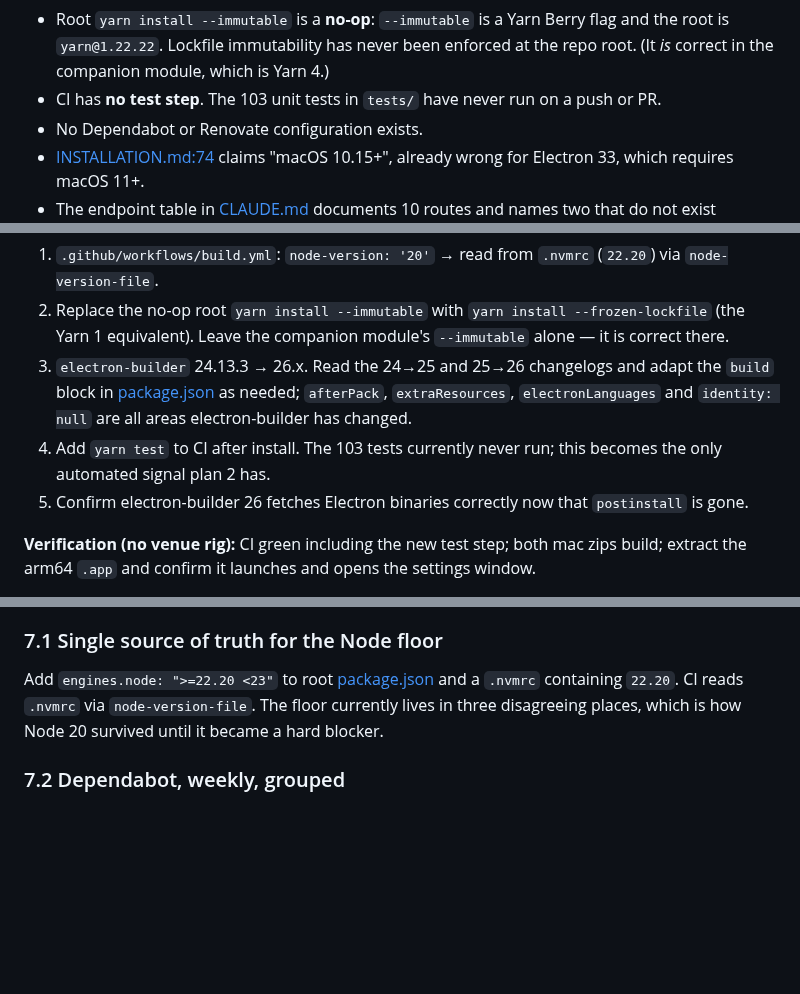
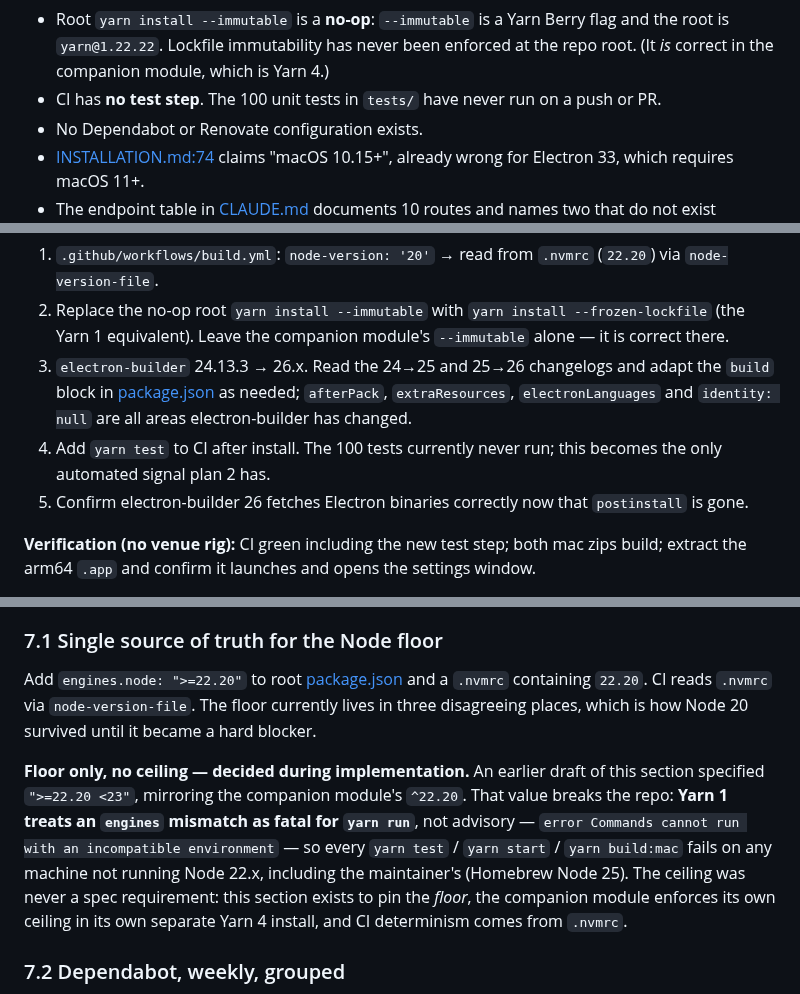
Before and after one commit to TomsFaire/Google-Slides-Controller, a Markdown page: docs/plans/electron-upgrade-and-stay-current.md, 3 parts joined by grey strips. GitHub-like rendering; blank space fills up the shorter version.

```diff
--- a/docs/plans/electron-upgrade-and-stay-current.md
+++ b/docs/plans/electron-upgrade-and-stay-current.md
@@ -25,7 +25,7 @@ Related drift found in the same audit:
 - CI pins `node-version: '20'` ([.github/workflows/build.yml](../../.github/workflows/build.yml)). Node 20 reached end-of-life 2026-04-30.
 - `electron-builder` is 24.13.3, published 2024-03-02. Current is 26.x.
 - Root `yarn install --immutable` is a **no-op**: `--immutable` is a Yarn Berry flag and the root is `yarn@1.22.22`. Lockfile immutability has never been enforced at the repo root. (It *is* correct in the companion module, which is Yarn 4.)
-- CI has **no test step**. The 103 unit tests in `tests/` have never run on a push or PR.
+- CI has **no test step**. The 100 unit tests in `tests/` have never run on a push or PR.
 - No Dependabot or Renovate configuration exists.
 - [INSTALLATION.md:74](../../INSTALLATION.md) claims "macOS 10.15+", already wrong for Electron 33, which requires macOS 11+.
 - The endpoint table in [CLAUDE.md](../../CLAUDE.md) documents 10 routes and names two that do not exist (`/api/share-link`, `/api/show-share-qr`). `main.js` actually serves **40** routes; the real ones are `/api/show-tunnel-qr` and `/api/hide-tunnel-qr`.
@@ -107,7 +107,7 @@ exactly one variable.
 1. `.github/workflows/build.yml`: `node-version: '20'` → read from `.nvmrc` (`22.20`) via `node-version-file`.
 2. Replace the no-op root `yarn install --immutable` with `yarn install --frozen-lockfile` (the Yarn 1 equivalent). Leave the companion module's `--immutable` alone — it is correct there.
 3. `electron-builder` 24.13.3 → 26.x. Read the 24→25 and 25→26 changelogs and adapt the `build` block in [package.json](../../package.json) as needed; `afterPack`, `extraResources`, `electronLanguages` and `identity: null` are all areas electron-builder has changed.
-4. Add `yarn test` to CI after install. The 103 tests currently never run; this becomes the only automated signal plan 2 has.
+4. Add `yarn test` to CI after install. The 100 tests currently never run; this becomes the only automated signal plan 2 has.
 5. Confirm electron-builder 26 fetches Electron binaries correctly now that `postinstall` is gone.
 
 **Verification (no venue rig):** CI green including the new test step; both mac zips build; extract
@@ -210,9 +210,18 @@ against is not a bad merge — it is a **queue that silently rots**, which is ho
 months behind. Parts 3 and 4 exist specifically to counter that.
 
 ### 7.1 Single source of truth for the Node floor
-Add `engines.node: ">=22.20 <23"` to root [package.json](../../package.json) and a `.nvmrc`
+Add `engines.node: ">=22.20"` to root [package.json](../../package.json) and a `.nvmrc`
 containing `22.20`. CI reads `.nvmrc` via `node-version-file`. The floor currently lives in three
 disagreeing places, which is how Node 20 survived until it became a hard blocker.
+
+**Floor only, no ceiling — decided during implementation.** An earlier draft of this
+section specified `">=22.20 <23"`, mirroring the companion module's `^22.20`. That
+value breaks the repo: **Yarn 1 treats an `engines` mismatch as fatal for `yarn run`**,
+not advisory — `error Commands cannot run with an incompatible environment` — so every
+`yarn test` / `yarn start` / `yarn build:mac` fails on any machine not running Node
+22.x, including the maintainer's (Homebrew Node 25). The ceiling was never a spec
+requirement: this section exists to pin the *floor*, the companion module enforces its
+own ceiling in its own separate Yarn 4 install, and CI determinism comes from `.nvmrc`.
 
 ### 7.2 Dependabot, weekly, grouped
 A `.github/dependabot.yml` covering both ecosystems — root (Yarn 1) and
```
Also changed, not shown: other parts of docs/plans/electron-upgrade-and-stay-current.md (+1 -1 lines), docs/plans/electron-stay-current-implementation.md (+2 -2 lines), docs/plans/electron-upgrade-implementation.md (+6 -6 lines).
